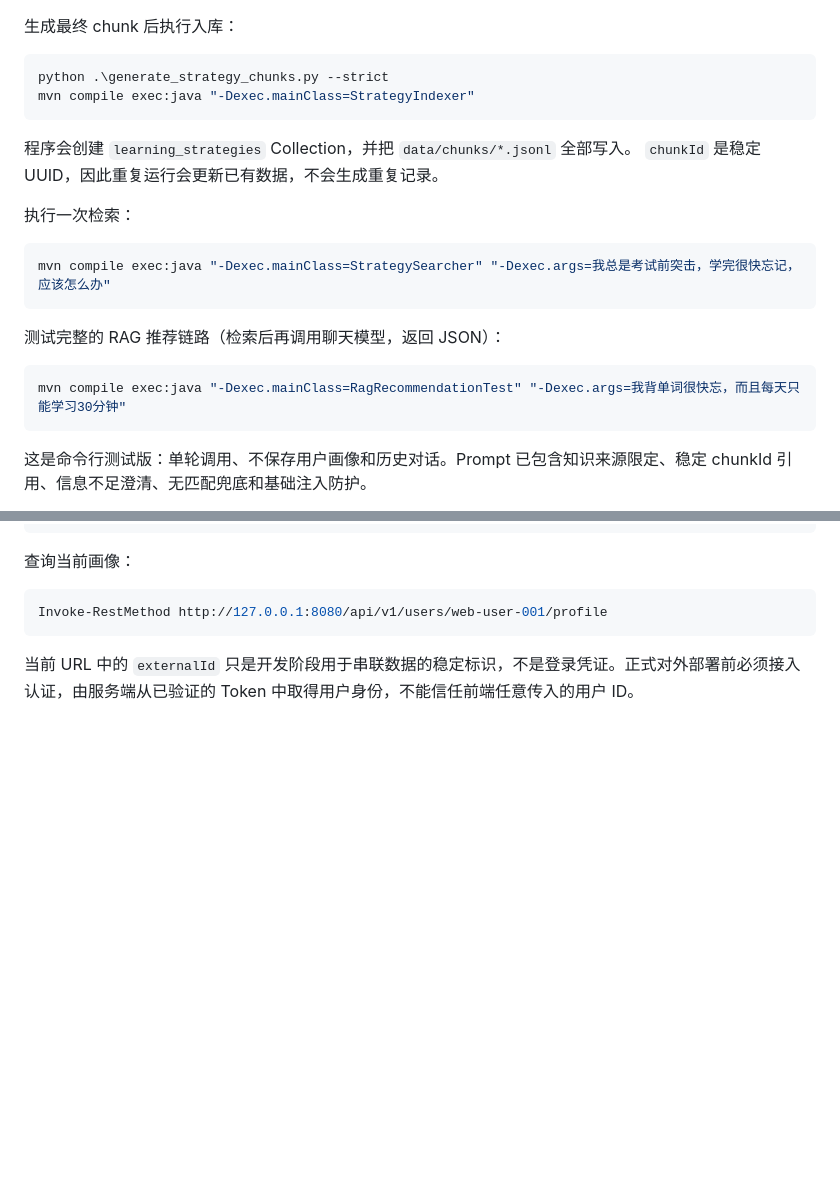
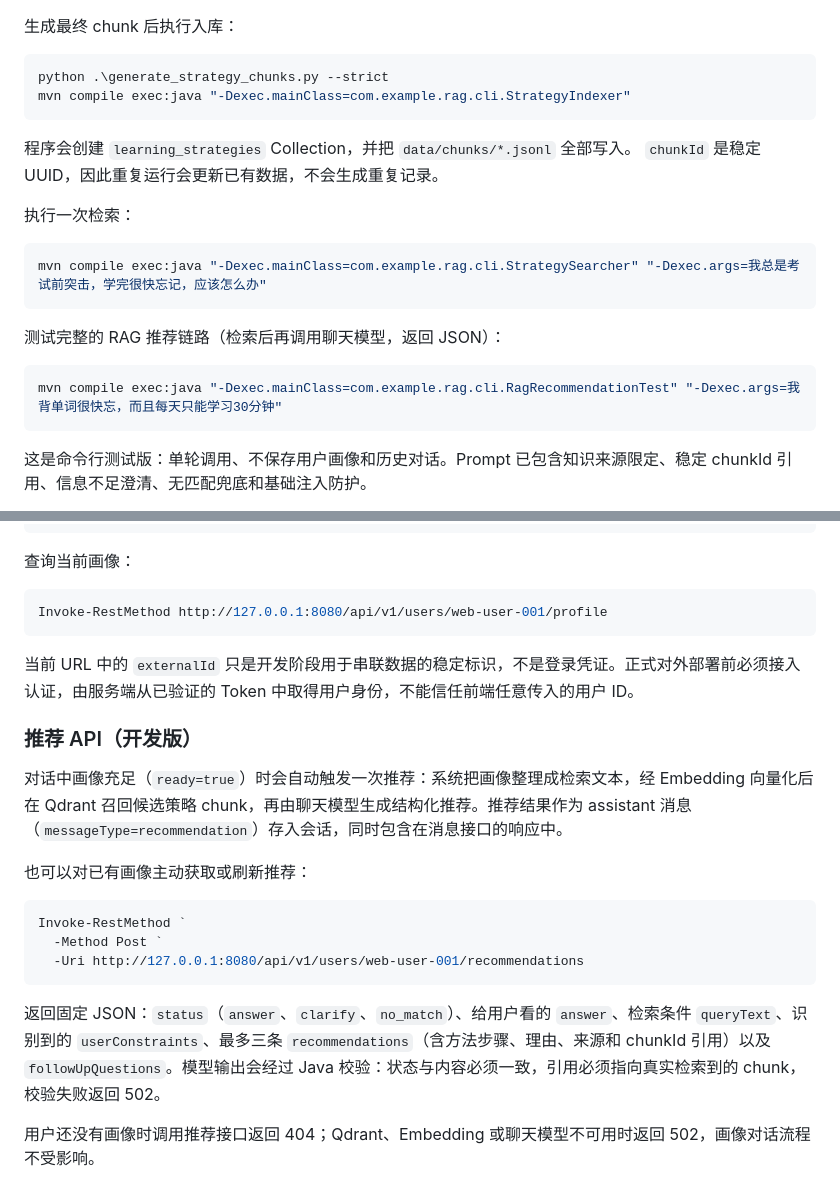
Before and after one commit to wokao662/rag-, a Markdown page: README.md, 2 parts joined by grey strips. Rendered like a GitHub page; blank space fills up the shorter version.

````diff
--- a/README.md
+++ b/README.md
@@ -96,7 +96,7 @@ docker compose up -d
 
 ```powershell
 python .\generate_strategy_chunks.py --strict
-mvn compile exec:java "-Dexec.mainClass=StrategyIndexer"
+mvn compile exec:java "-Dexec.mainClass=com.example.rag.cli.StrategyIndexer"
 ```
 
 程序会创建 `learning_strategies` Collection，并把 `data/chunks/*.jsonl` 全部写入。
@@ -105,13 +105,13 @@ mvn compile exec:java "-Dexec.mainClass=StrategyIndexer"
 执行一次检索：
 
 ```powershell
-mvn compile exec:java "-Dexec.mainClass=StrategySearcher" "-Dexec.args=我总是考试前突击，学完很快忘记，应该怎么办"
+mvn compile exec:java "-Dexec.mainClass=com.example.rag.cli.StrategySearcher" "-Dexec.args=我总是考试前突击，学完很快忘记，应该怎么办"
 ```
 
 测试完整的 RAG 推荐链路（检索后再调用聊天模型，返回 JSON）：
 
 ```powershell
-mvn compile exec:java "-Dexec.mainClass=RagRecommendationTest" "-Dexec.args=我背单词很快忘，而且每天只能学习30分钟"
+mvn compile exec:java "-Dexec.mainClass=com.example.rag.cli.RagRecommendationTest" "-Dexec.args=我背单词很快忘，而且每天只能学习30分钟"
 ```
 
 这是命令行测试版：单轮调用、不保存用户画像和历史对话。Prompt 已包含知识来源限定、稳定 chunkId 引用、信息不足澄清、无匹配兜底和基础注入防护。
@@ -271,3 +271,19 @@ Invoke-RestMethod http://127.0.0.1:8080/api/v1/users/web-user-001/profile
 ```
 
 当前 URL 中的 `externalId` 只是开发阶段用于串联数据的稳定标识，不是登录凭证。正式对外部署前必须接入认证，由服务端从已验证的 Token 中取得用户身份，不能信任前端任意传入的用户 ID。
+
+### 推荐 API（开发版）
+
+对话中画像充足（`ready=true`）时会自动触发一次推荐：系统把画像整理成检索文本，经 Embedding 向量化后在 Qdrant 召回候选策略 chunk，再由聊天模型生成结构化推荐。推荐结果作为 assistant 消息（`messageType=recommendation`）存入会话，同时包含在消息接口的响应中。
+
+也可以对已有画像主动获取或刷新推荐：
+
+```powershell
+Invoke-RestMethod `
+  -Method Post `
+  -Uri http://127.0.0.1:8080/api/v1/users/web-user-001/recommendations
+```
+
+返回固定 JSON：`status`（`answer`、`clarify`、`no_match`）、给用户看的 `answer`、检索条件 `queryText`、识别到的 `userConstraints`、最多三条 `recommendations`（含方法步骤、理由、来源和 chunkId 引用）以及 `followUpQuestions`。模型输出会经过 Java 校验：状态与内容必须一致，引用必须指向真实检索到的 chunk，校验失败返回 502。
+
+用户还没有画像时调用推荐接口返回 404；Qdrant、Embedding 或聊天模型不可用时返回 502，画像对话流程不受影响。
````
